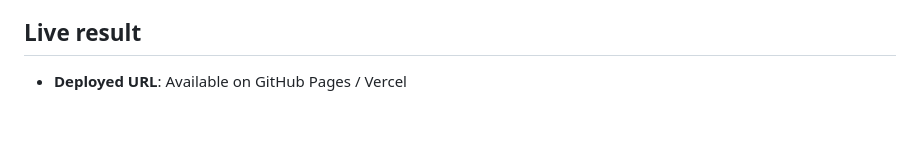
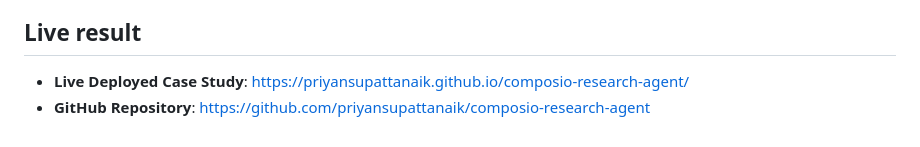
Before and after one commit to priyansupattanaik/composio-research-agent, a Markdown page: README.md, the part around the change. Rendered like a GitHub page.

Commit message:
Update README with GitHub Pages and repository links

```diff
--- a/README.md
+++ b/README.md
@@ -111,4 +111,5 @@ cd output && vercel --yes
 
 ## Live result
 
-- **Deployed URL**: Available on GitHub Pages / Vercel
+- **Live Deployed Case Study**: [https://priyansupattanaik.github.io/composio-research-agent/](https://priyansupattanaik.github.io/composio-research-agent/)
+- **GitHub Repository**: [https://github.com/priyansupattanaik/composio-research-agent](https://github.com/priyansupattanaik/composio-research-agent)
```
